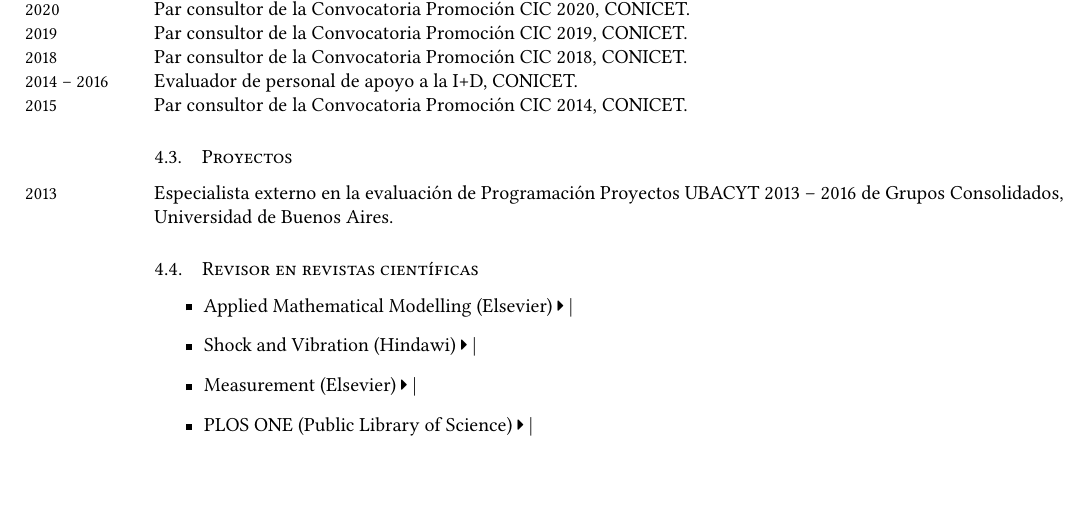
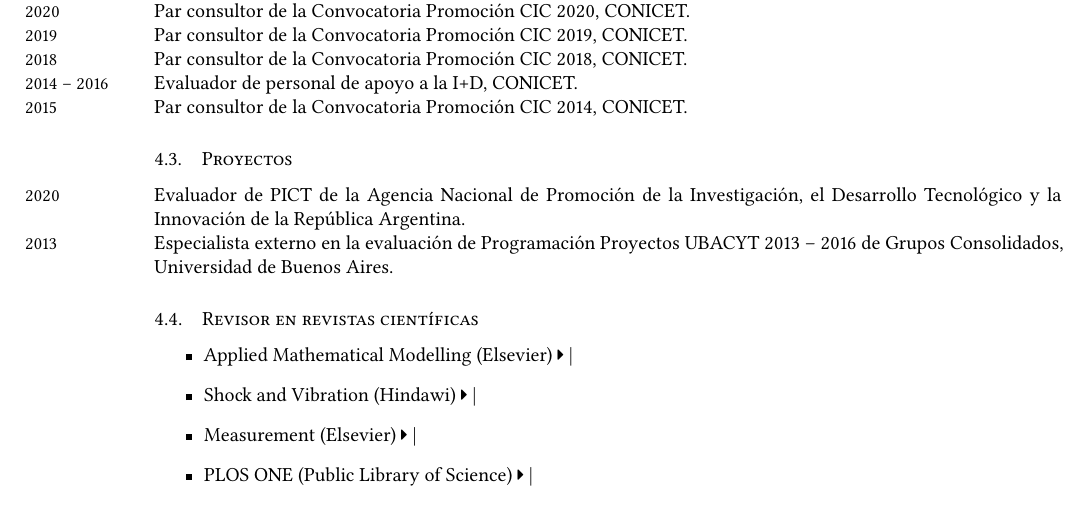
Before and after one commit to manuxch/cv, a LaTeX CV (MC-cv.tex, which reads evaluacion.tex): part of page 3 of 11, cut so that both start at the same text. Compiled offline with XeLaTeX.

Commit message:
Agregada evaluación PICT de la Agencia

```diff
--- a/evaluacion.tex
+++ b/evaluacion.tex
@@ -24,6 +24,8 @@ Comisión Asesora de Química.
 \years{2015} Par consultor de la Convocatoria Promoción CIC 2014, CONICET.
 
 \subsection{Proyectos}
+\years{2020} Evaluador de PICT de la Agencia Nacional de Promoción de la Investigación, el Desarrollo Tecnológico y la Innovación de la República Argentina.
+
 \years{2013} Especialista externo en la evaluación de Programación Proyectos UBACYT 2013 -- 2016 de Grupos Consolidados, Universidad de Buenos Aires.
 
 \subsection{Revisor en revistas científicas}
```
Also changed, not shown: MC-cv.pdf.
